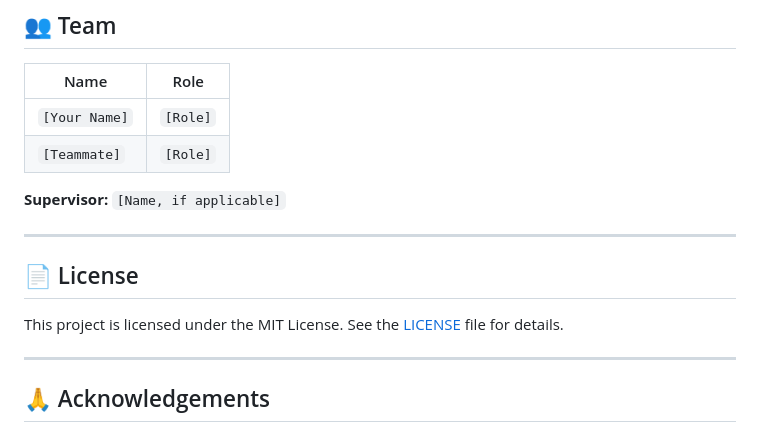
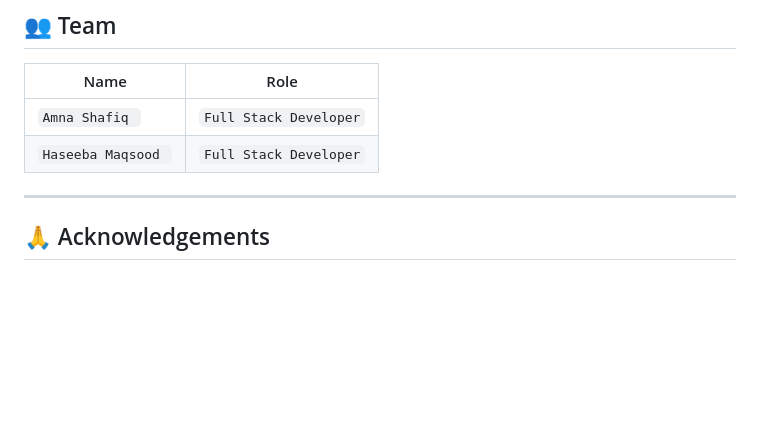
Before and after one commit to AmnaShafiq24/Your_Eyes, a Markdown page: README.md, the part around the change. Rendered like a GitHub page; blank space fills up the shorter version.

```diff
--- a/README.md
+++ b/README.md
@@ -202,16 +202,9 @@ Please keep accessibility in mind with every change: if a feature can't be used
 
 | Name | Role |
 |------|------|
-| `[Your Name]` | `[Role]` |
-| `[Teammate]` | `[Role]` |
+| `Amna Shafiq ` | `Full Stack Developer` |
+| `Haseeba Maqsood ` | `Full Stack Developer` |
 
-**Supervisor:** `[Name, if applicable]`
-
----
-
-## 📄 License
-
-This project is licensed under the MIT License. See the [LICENSE](LICENSE) file for details.
 
 ---
 
```
